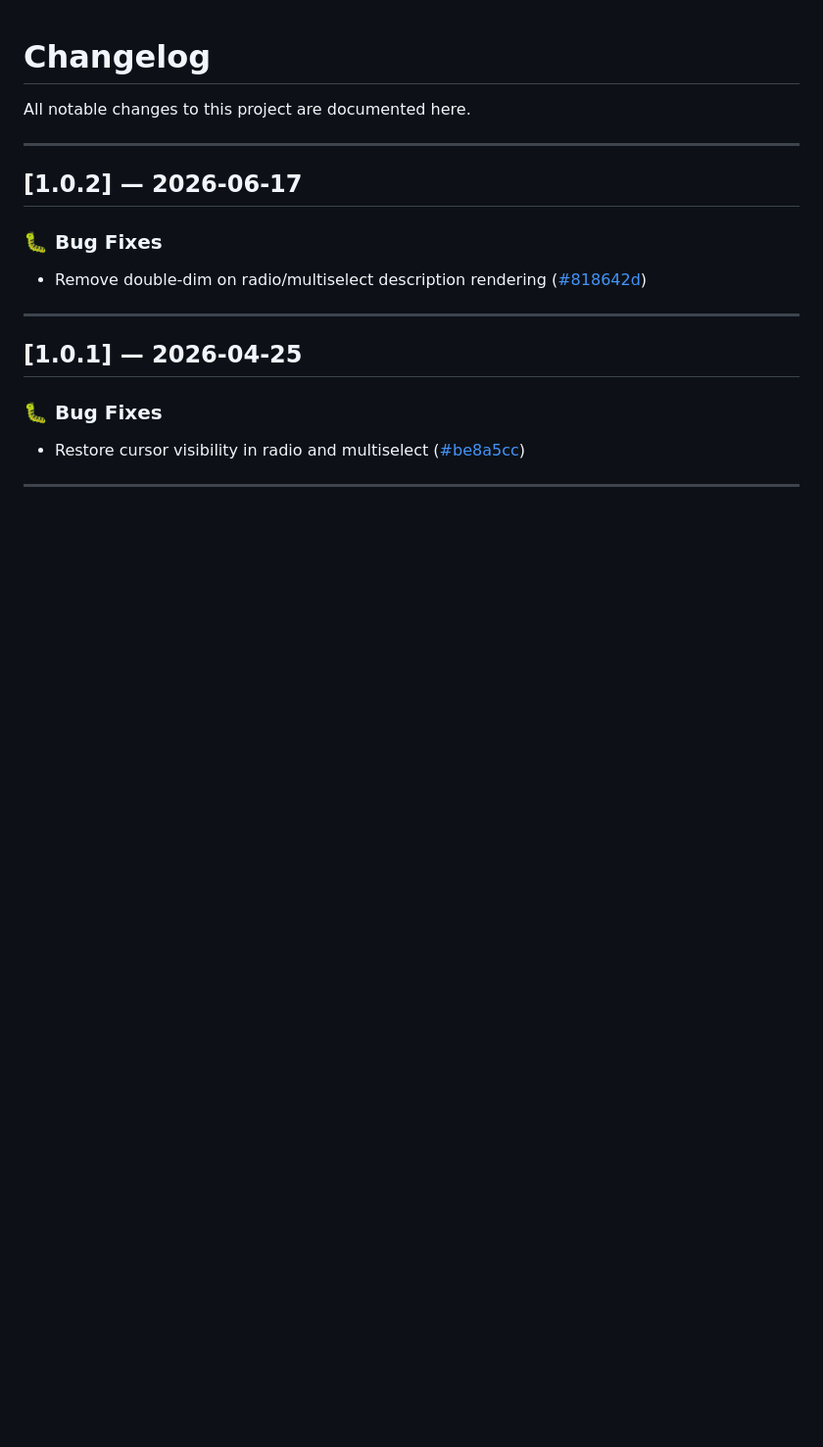
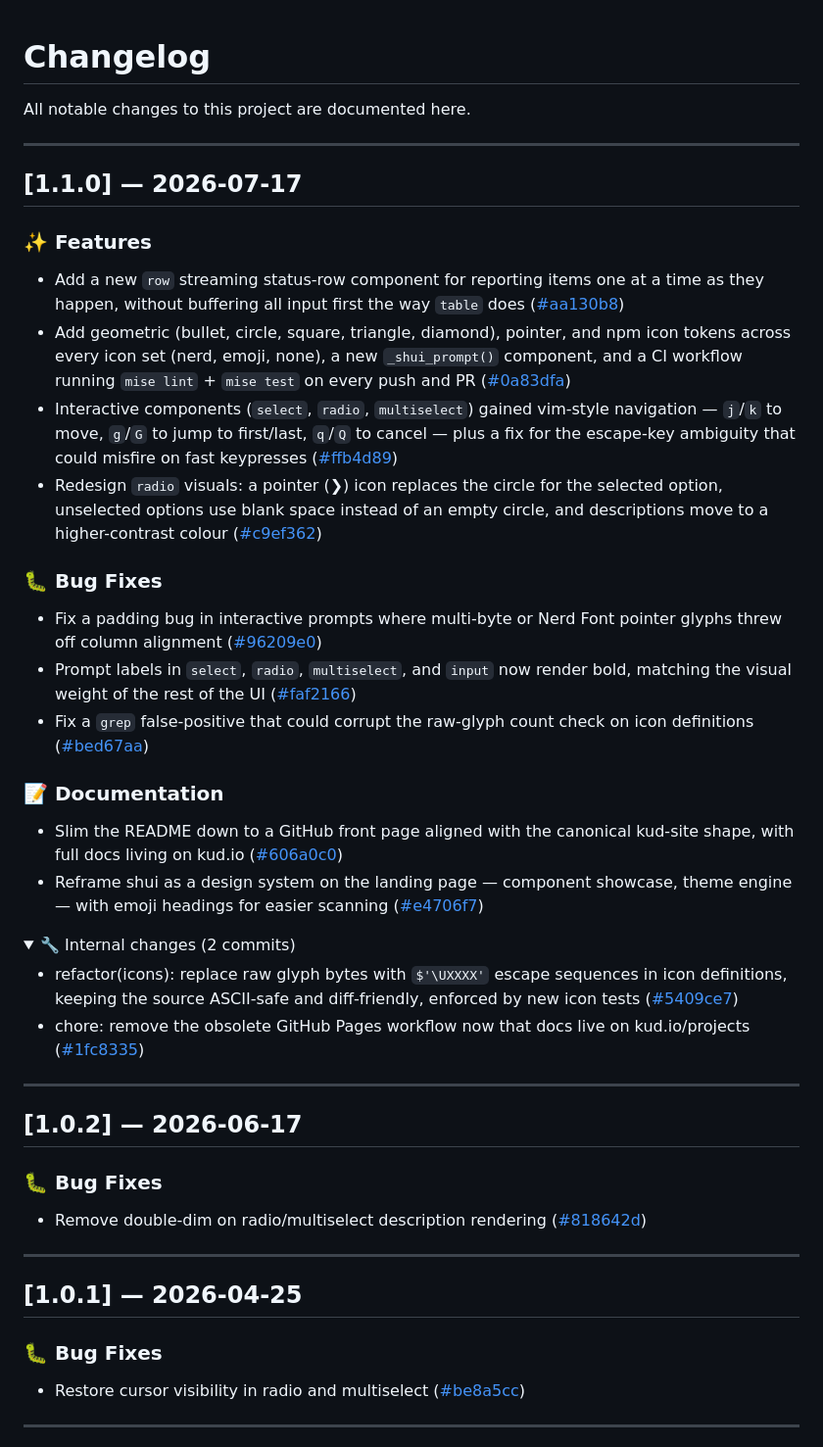
Before and after one commit to kud/shui, a Markdown page: CHANGELOG.md, the part around one of its changes. Shown at 98% size. Drawn GitHub-style; folded sections open; blank space fills up the shorter version.

Commit message:
📝 docs(changelog): add 1.1.0 release notes
- Documents new features: `row` component, icon tokens, vim-style navigation, `radio` redesign
- Documents bug fixes: pointer glyph alignment, bold prompt labels, grep false-positive
- Documents internal refactors: escape-sequence icons, removed GitHub Pages workflow
- Includes README and landing page documentation entries

```diff
--- a/CHANGELOG.md
+++ b/CHANGELOG.md
@@ -1,3 +1,32 @@
 # Changelog
 
 All notable changes to this project are documented here.
+
+---
+
+## [1.1.0] — 2026-07-17
+
+### ✨ Features
+
+- Add a new `row` streaming status-row component for reporting items one at a time as they happen, without buffering all input first the way `table` does ([#aa130b8](https://github.com/kud/shui/commit/aa130b86e8ee54b1ae2c747ad5d2e5c6d10d2a6d))
+- Add geometric (bullet, circle, square, triangle, diamond), pointer, and npm icon tokens across every icon set (nerd, emoji, none), a new `_shui_prompt()` component, and a CI workflow running `mise lint` + `mise test` on every push and PR ([#0a83dfa](https://github.com/kud/shui/commit/0a83dfafa9182a2f8a3359447e7c6ea9ce2c3170))
+- Interactive components (`select`, `radio`, `multiselect`) gained vim-style navigation — `j`/`k` to move, `g`/`G` to jump to first/last, `q`/`Q` to cancel — plus a fix for the escape-key ambiguity that could misfire on fast keypresses ([#ffb4d89](https://github.com/kud/shui/commit/ffb4d89443293330e992910b5c02126181889e02))
+- Redesign `radio` visuals: a pointer (❯) icon replaces the circle for the selected option, unselected options use blank space instead of an empty circle, and descriptions move to a higher-contrast colour ([#c9ef362](https://github.com/kud/shui/commit/c9ef3625e68abf370d1a02cadf8c76713c3b62e2))
+
+### 🐛 Bug Fixes
+
+- Fix a padding bug in interactive prompts where multi-byte or Nerd Font pointer glyphs threw off column alignment ([#96209e0](https://github.com/kud/shui/commit/96209e0bf583703dd6961bf0ec11b3f3952d6164))
+- Prompt labels in `select`, `radio`, `multiselect`, and `input` now render bold, matching the visual weight of the rest of the UI ([#faf2166](https://github.com/kud/shui/commit/faf2166067717f33ac016f4983b674c907f4a062))
+- Fix a `grep` false-positive that could corrupt the raw-glyph count check on icon definitions ([#bed67aa](https://github.com/kud/shui/commit/bed67aa1ea0a8b7c8492cf44889f1a78e776f49b))
+
+### 📝 Documentation
+
+- Slim the README down to a GitHub front page aligned with the canonical kud-site shape, with full docs living on kud.io ([#606a0c0](https://github.com/kud/shui/commit/606a0c04dc651d7b85c918945adce4e78c02b136))
+- Reframe shui as a design system on the landing page — component showcase, theme engine — with emoji headings for easier scanning ([#e4706f7](https://github.com/kud/shui/commit/e4706f726affeab091d1526ab96540f21f801254))
+
+<details>
+<summary>🔧 Internal changes (2 commits)</summary>
+
+- refactor(icons): replace raw glyph bytes with `$'\UXXXX'` escape sequences in icon definitions, keeping the source ASCII-safe and diff-friendly, enforced by new icon tests ([#5409ce7](https://github.com/kud/shui/commit/5409ce78d4e4152d7a9d89cbf52c49a09638b420))
+- chore: remove the obsolete GitHub Pages workflow now that docs live on kud.io/projects ([#1fc8335](https://github.com/kud/shui/commit/1fc8335be3d626718a54272d22843b4e9abc8983))
+
```
Also changed, not shown: other parts of CHANGELOG.md (+1 -0 lines).
